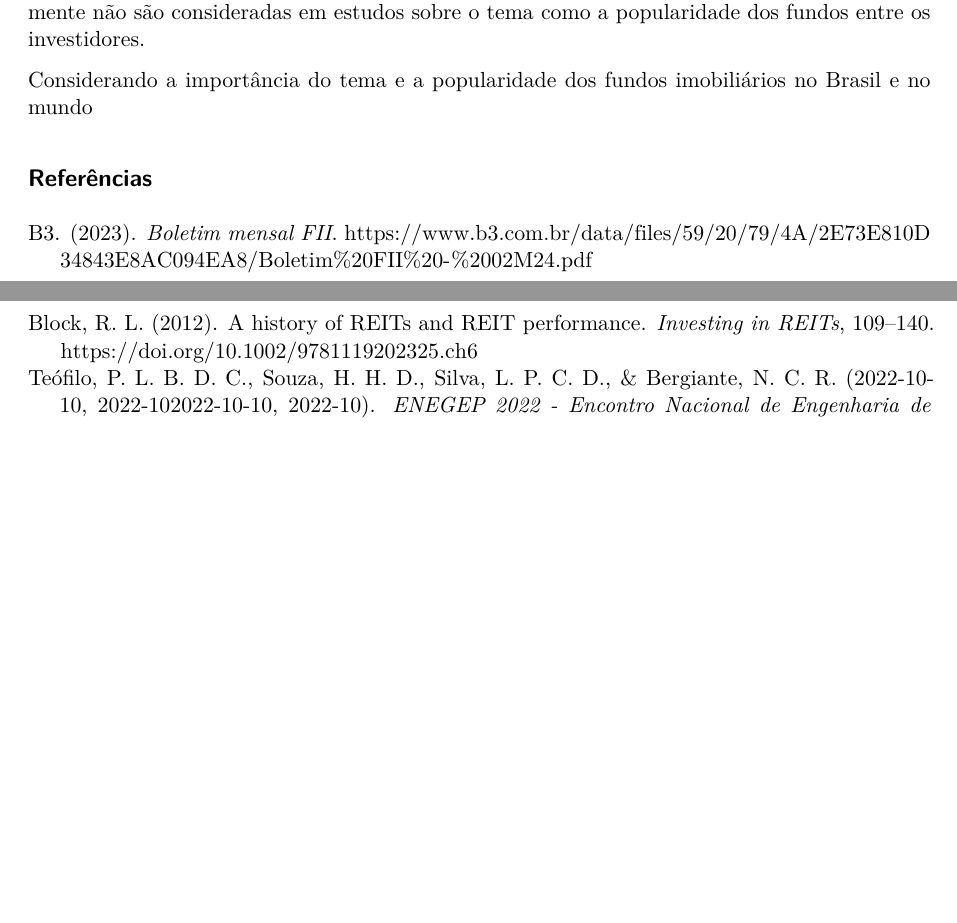
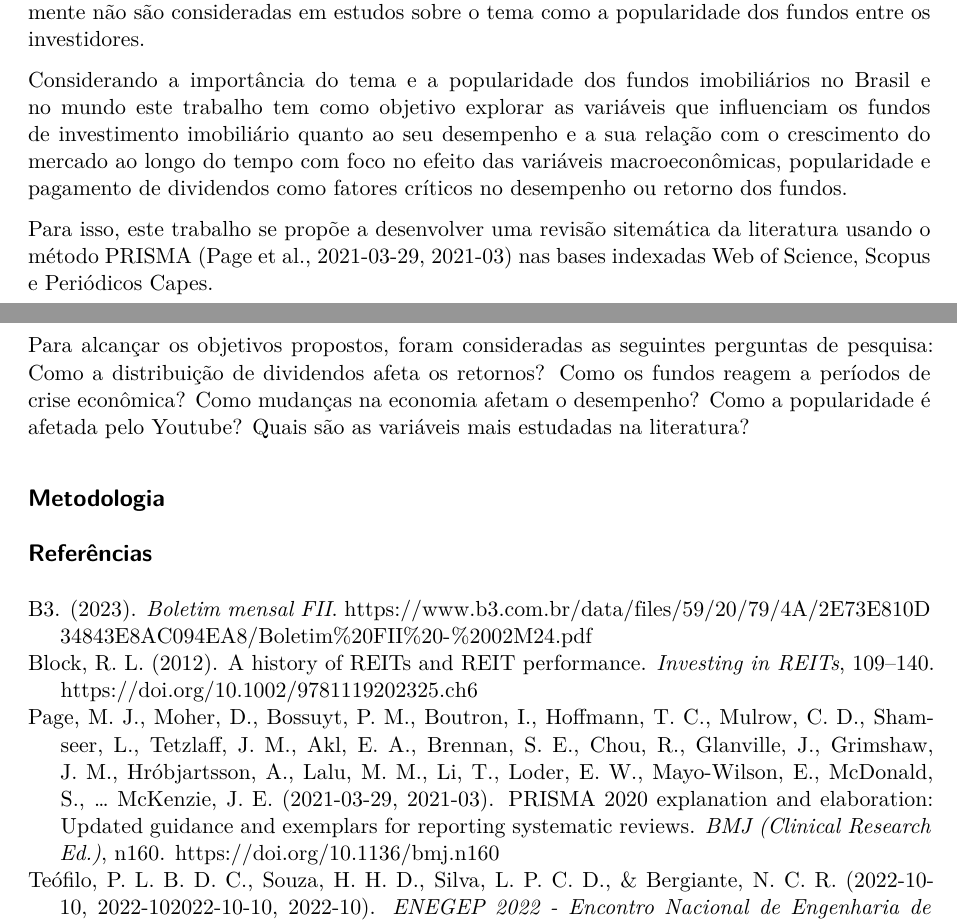
Before and after one commit to nextmarte/rslFii, a Quarto document (index.qmd): two parts of pages 1 and 2 of 2, joined at a grey line, cut so that both start at the same text, the shorter picture padded with empty space. Rendered offline with R 4.5, knitr and Pandoc in place of Quarto, then LaTeX, with nearby package versions.

Commit message:
finalização da introdução do projeto

```diff
--- a/index.qmd
+++ b/index.qmd
@@ -31,6 +31,15 @@ Acompanhando o crescimento do mercado de fundos imobiliários, pesquisadores tem
 
 Assim como qualquer tipo de ativo financeiro, os fundos imobiliários estão sujeitos a riscos inerentes tanto ao próprio mercado quanto a fatores macroeconômicos que variam de acordo com o país. Em uma análise bibliométrica sobre o tema, @teófilo2022 identificou indícios de de uma certa concentração sobre temas de artigos relacionados ao sentimento dos investidores e a análise de desempenho dos fundos quanto ao risco e retorno. Visto que esse tipo de análise já tem sido explorada amplamente na literatura, abre-se a oportunidade para investigar outros fatores que possam influenciar o desempenho dos fundos imobiliários, como por exemplo a influência de fatores macroeconômicos e influência de outras variáveis que geralmente não são consideradas em estudos sobre o tema como a popularidade dos fundos entre os investidores.
 
-Considerando a importância do tema e a popularidade dos fundos imobiliários no Brasil e no mundo
+Considerando a importância do tema e a popularidade dos fundos imobiliários no Brasil e no mundo este trabalho tem como objetivo explorar as variáveis que influenciam os fundos de investimento imobiliário quanto ao seu desempenho e a sua relação com o crescimento do mercado ao longo do tempo com foco no efeito das variáveis macroeconômicas, popularidade e pagamento de dividendos como fatores críticos no desempenho ou retorno dos fundos.
+
+Para isso, este trabalho se propõe a desenvolver uma revisão sitemática da literatura usando o método PRISMA [@page2021] nas bases indexadas Web of Science, Scopus e Periódicos Capes.
+
+Para alcançar os objetivos propostos, foram consideradas as seguintes perguntas de pesquisa: Como a distribuição de dividendos afeta os retornos? Como os fundos reagem a períodos de crise econômica? Como mudanças na economia afetam o desempenho? Como a popularidade é afetada pelo Youtube? Quais são as variáveis mais estudadas na literatura?
+
+## Metodologia
+
+
+
 
 ## Referências
```
Also changed, not shown: _quarto.yml (+0 -1 lines), index.pdf (deleted), index.tex (added), references.bib (line endings or trailing spaces), 1 other file.
